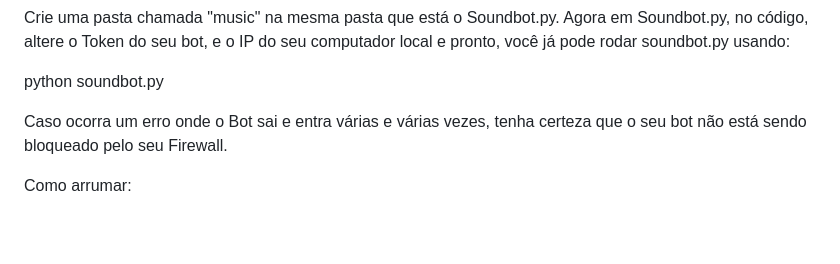
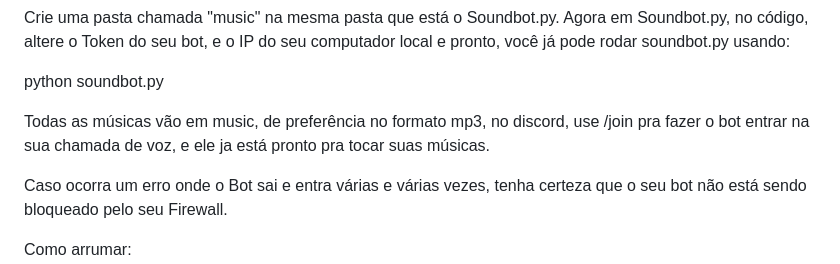
Before and after one commit to SungZao/Music-Discord-Bot, a Markdown page: README.md, the part around the change. GitHub-like rendering; blank space fills up the shorter version.

```diff
--- a/README.md
+++ b/README.md
@@ -30,6 +30,8 @@ Agora em Soundbot.py, no código, altere o Token do seu bot, e o IP do seu compu
 
 python soundbot.py
 
+
+Todas as músicas vão em music, de preferência no formato mp3, no discord, use /join pra fazer o bot entrar na sua chamada de voz, e ele ja está pronto pra tocar suas músicas.
 
 
 
```
